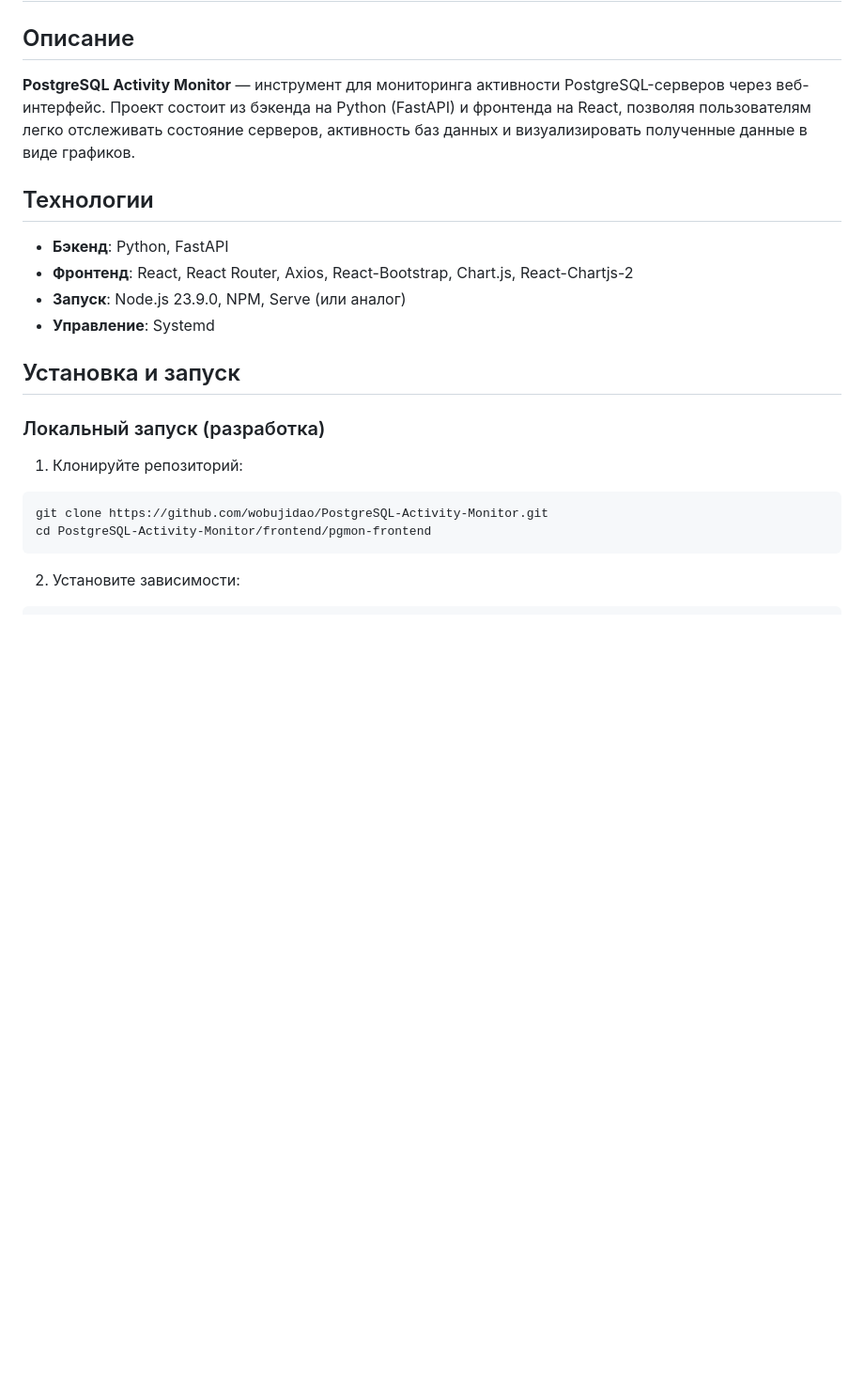
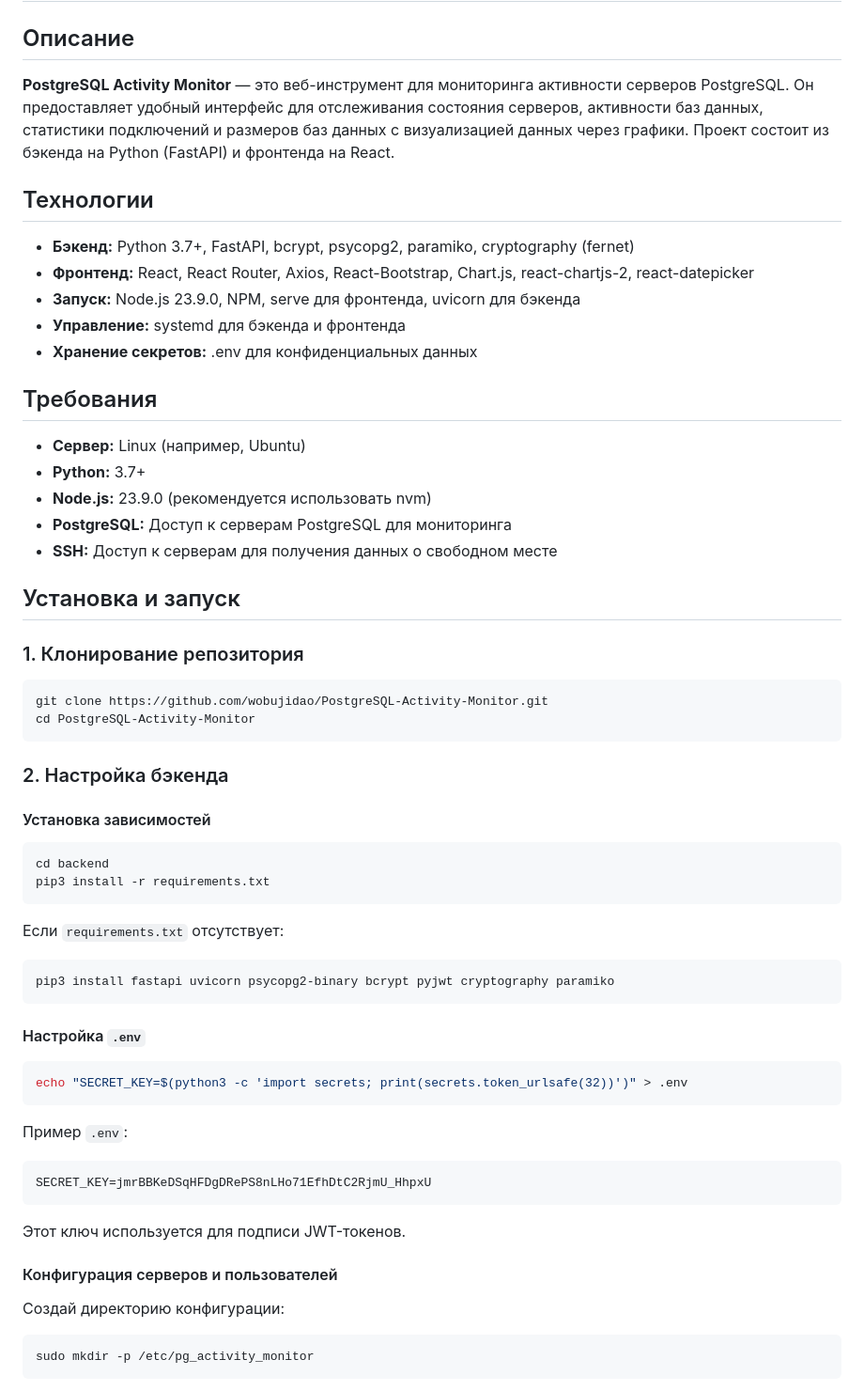
Before and after one commit to wobujidao/PostgreSQL-Activity-Monitor, a Markdown page: README.md, the part around the change printed below. Shown: that part at 94% size. GitHub-like rendering; blank space fills up the shorter version.

````diff
--- a/README.md
+++ b/README.md
@@ -1,26 +1,66 @@
 # PostgreSQL Activity Monitor
 
 ## Описание
-**PostgreSQL Activity Monitor** — инструмент для мониторинга активности PostgreSQL-серверов через веб-интерфейс. Проект состоит из бэкенда на Python (FastAPI) и фронтенда на React, позволяя пользователям легко отслеживать состояние серверов, активность баз данных и визуализировать полученные данные в виде графиков.
+
+**PostgreSQL Activity Monitor** — это веб-инструмент для мониторинга активности серверов PostgreSQL. Он предоставляет удобный интерфейс для отслеживания состояния серверов, активности баз данных, статистики подключений и размеров баз данных с визуализацией данных через графики. Проект состоит из бэкенда на Python (FastAPI) и фронтенда на React.
 
 ## Технологии
 
-- **Бэкенд**: Python, FastAPI
-- **Фронтенд**: React, React Router, Axios, React-Bootstrap, Chart.js, React-Chartjs-2
-- **Запуск**: Node.js 23.9.0, NPM, Serve (или аналог)
-- **Управление**: Systemd
+- **Бэкенд:** Python 3.7+, FastAPI, bcrypt, psycopg2, paramiko, cryptography (fernet)
+- **Фронтенд:** React, React Router, Axios, React-Bootstrap, Chart.js, react-chartjs-2, react-datepicker
+- **Запуск:** Node.js 23.9.0, NPM, serve для фронтенда, uvicorn для бэкенда
+- **Управление:** systemd для бэкенда и фронтенда
+- **Хранение секретов:** .env для конфиденциальных данных
+
+## Требования
+
+- **Сервер:** Linux (например, Ubuntu)
+- **Python:** 3.7+
+- **Node.js:** 23.9.0 (рекомендуется использовать nvm)
+- **PostgreSQL:** Доступ к серверам PostgreSQL для мониторинга
+- **SSH:** Доступ к серверам для получения данных о свободном месте
 
 ## Установка и запуск
 
-### Локальный запуск (разработка)
-
-1. Клонируйте репозиторий:
+### 1. Клонирование репозитория
 
 ```bash
 git clone https://github.com/wobujidao/PostgreSQL-Activity-Monitor.git
-cd PostgreSQL-Activity-Monitor/frontend/pgmon-frontend
+cd PostgreSQL-Activity-Monitor
 ```
 
-2. Установите зависимости:
+### 2. Настройка бэкенда
+
+#### Установка зависимостей
 
 ```bash
+cd backend
+pip3 install -r requirements.txt
+```
+
+Если `requirements.txt` отсутствует:
+
+```bash
+pip3 install fastapi uvicorn psycopg2-binary bcrypt pyjwt cryptography paramiko
+```
+
+#### Настройка `.env`
+
+```bash
+echo "SECRET_KEY=$(python3 -c 'import secrets; print(secrets.token_urlsafe(32))')" > .env
+```
+
+Пример `.env`:
+```text
+SECRET_KEY=jmrBBKeDSqHFDgDRePS8nLHo71EfhDtC2RjmU_HhpxU
+```
+Этот ключ используется для подписи JWT-токенов.
+
+#### Конфигурация серверов и пользователей
+
+Создай директорию конфигурации:
+
+```bash
+sudo mkdir -p /etc/pg_activity_monitor
+```
+
````
Also changed, not shown: other parts of README.md (+91 -35 lines).
